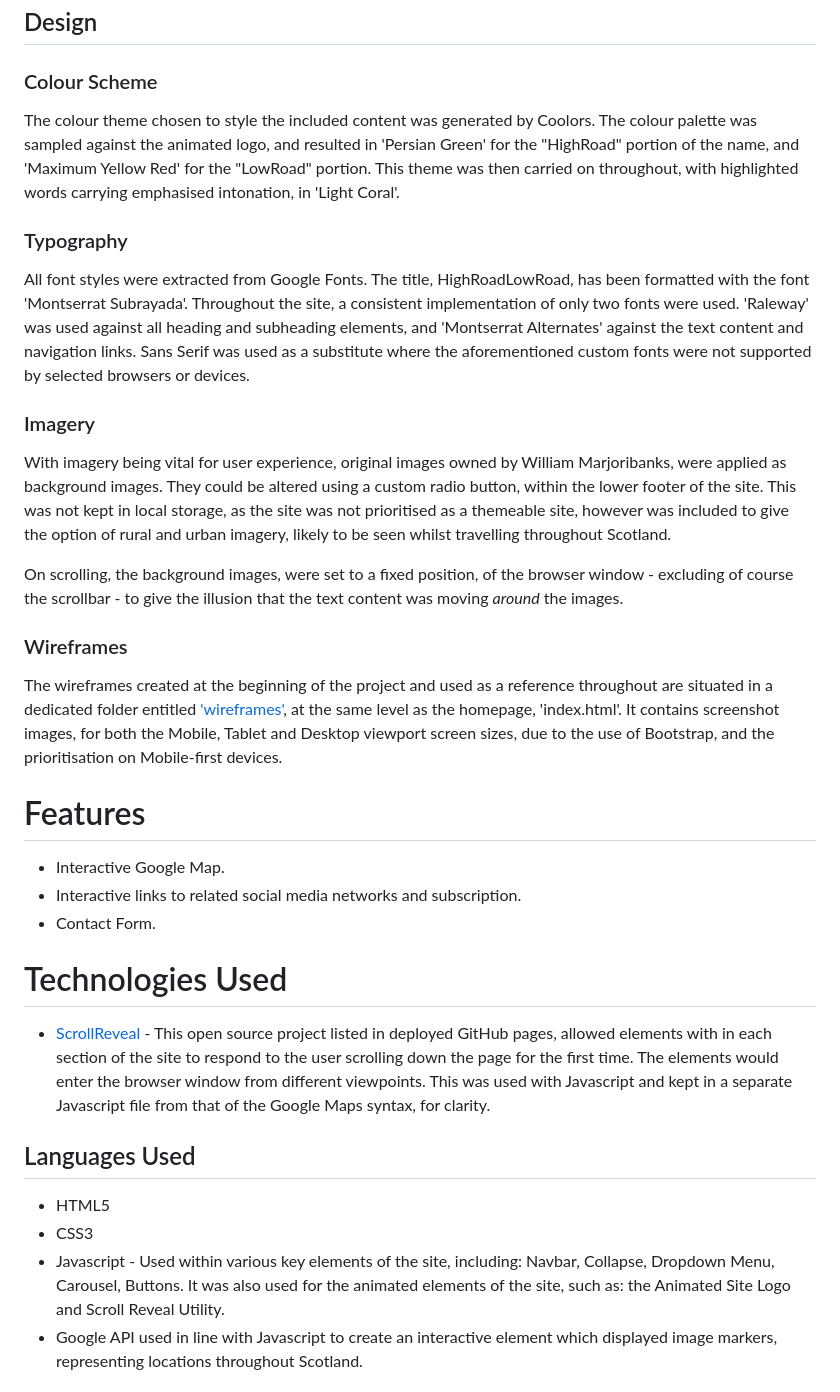
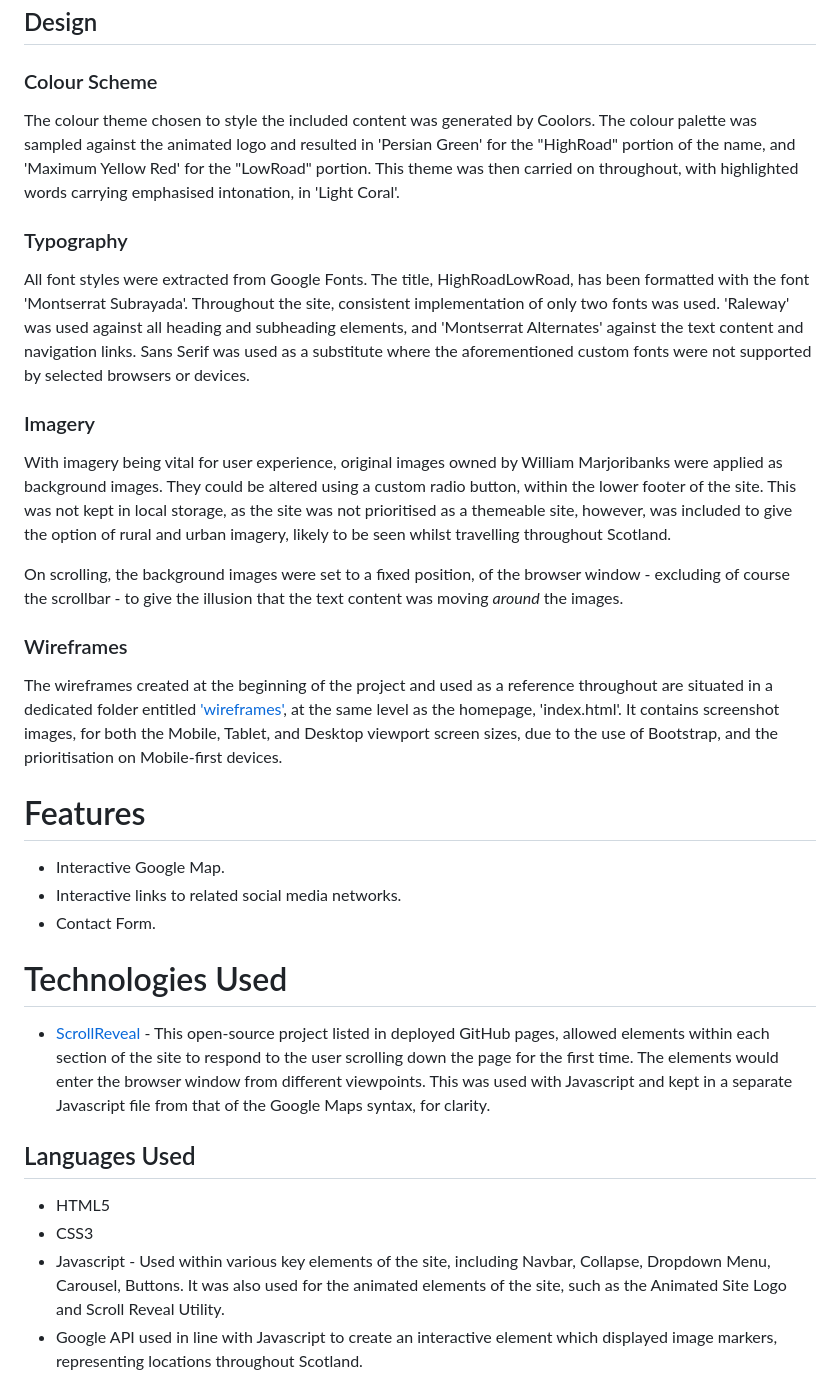
Before and after one commit to Code-Institute-Submissions/highroadlowroad, a Markdown page: README.md, the part around the change printed below. Drawn GitHub-style.

```diff
--- a/README.md
+++ b/README.md
@@ -43,44 +41,43 @@ provide, as well as their presence and reputation within travel and tourism.
 ## Design
 
 ### Colour Scheme
-The colour theme chosen to style the included content was generated by Coolors. The colour palette was sampled against the animated logo,
+The colour theme chosen to style the included content was generated by Coolors. The colour palette was sampled against the animated logo
 and resulted in 'Persian Green' for the "HighRoad" portion of the name, and 'Maximum Yellow Red' for the "LowRoad" portion. This theme was then
 carried on throughout, with highlighted words carrying emphasised intonation, in 'Light Coral'.
 
 ### Typography
-All font styles were extracted from Google Fonts. The title, HighRoadLowRoad, has been formatted with the font 'Montserrat Subrayada'. Throughout
-the site, a consistent implementation of only two fonts were used. 'Raleway' was used against all heading and subheading elements, and 'Montserrat
-Alternates' against the text content and navigation links. Sans Serif was used as a substitute where the aforementioned custom fonts were not supported
-by selected browsers or devices.
+All font styles were extracted from Google Fonts. The title, HighRoadLowRoad, has been formatted with the font 'Montserrat Subrayada'. Throughout the site, consistent implementation of
+only two fonts was used. 'Raleway' was used against all heading and subheading elements, and 'Montserrat Alternates' against the text content and navigation links. Sans Serif was used
+as a substitute where the aforementioned custom fonts were not supported by selected browsers or devices.
 
 ### Imagery
-With imagery being vital for user experience, original images owned by William Marjoribanks, were applied as background images. They could be altered
+With imagery being vital for user experience, original images owned by William Marjoribanks were applied as background images. They could be altered
 using a custom radio button, within the lower footer of the site. This was not kept in local storage, as the site was not prioritised as a themeable site,
-however was included to give the option of rural and urban imagery, likely to be seen whilst travelling throughout Scotland.
+however, was included to give the option of rural and urban imagery, likely to be seen whilst travelling throughout Scotland.
 
-On scrolling, the background images, were set to a fixed position, of the browser window - excluding of course the scrollbar - to give the illusion that
+On scrolling, the background images were set to a fixed position, of the browser window - excluding of course the scrollbar - to give the illusion that
 the text content was moving <em>around</em> the images.
 
 ### Wireframes
 The wireframes created at the beginning of the project and used as a reference throughout are situated in a dedicated folder entitled ['wireframes'](...),
-at the same level as the homepage, 'index.html'. It contains screenshot images, for both the Mobile, Tablet and Desktop viewport screen sizes, due to the use
+at the same level as the homepage, 'index.html'. It contains screenshot images, for both the Mobile, Tablet, and Desktop viewport screen sizes, due to the use
 of Bootstrap, and the prioritisation on Mobile-first devices.
 
 # Features
 * Interactive Google Map.
-* Interactive links to related social media networks and subscription.
+* Interactive links to related social media networks.
 * Contact Form.
 
 # Technologies Used
-* [ScrollReveal](https://unpkg.com/scrollreveal) - This open source project listed in deployed GitHub pages, allowed elements with in each section of the site
-  to respond to the user scrolling down the page for the first time. The elements would enter the browser window from different viewpoints. This was used with Javascript
-  and kept in a separate Javascript file from that of the Google Maps syntax, for clarity.
+* [ScrollReveal](https://unpkg.com/scrollreveal) - This open-source project listed in deployed GitHub pages, allowed elements within each section of the site
+to respond to the user scrolling down the page for the first time. The elements would enter the browser window from different viewpoints. This was used with
+Javascript and kept in a separate Javascript file from that of the Google Maps syntax, for clarity.
 
 ## Languages Used
 * HTML5
 * CSS3
-* Javascript - Used within various key elements of the site, including: Navbar, Collapse, Dropdown Menu, Carousel, Buttons. It was also used for the animated elements of
-the site, such as: the Animated Site Logo and Scroll Reveal Utility.
+* Javascript - Used within various key elements of the site, including Navbar, Collapse, Dropdown Menu, Carousel, Buttons. It was also used for the animated elements of
+the site, such as the Animated Site Logo and Scroll Reveal Utility.
 * Google API used in line with Javascript to create an interactive element which displayed image markers, representing locations
 throughout Scotland.
 
```
Also changed, not shown: other parts of README.md (+44 -28 lines), assets/img/nomarkerError.png (added), 1 other file.
